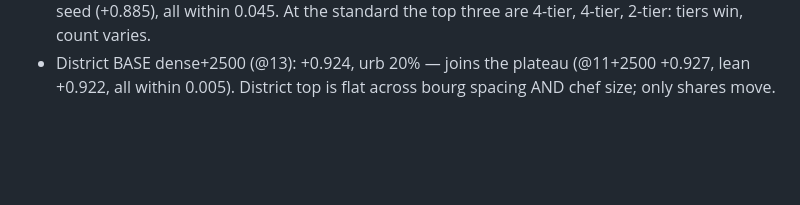
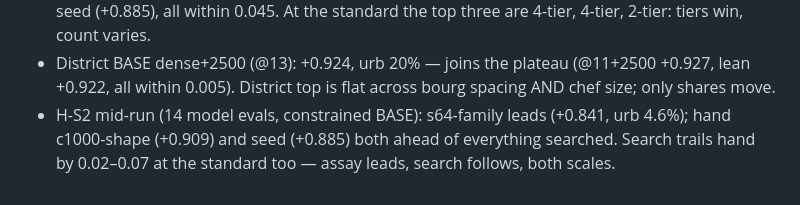
Before and after one commit to a913cb82/rts-info-delay, a Markdown page: docs/BO_4TIER_NOTES.md, the part around the change. Rendered like a GitHub page; blank space fills up the shorter version.

Commit message:
notes: search trails hand at standard too

```diff
--- a/docs/BO_4TIER_NOTES.md
+++ b/docs/BO_4TIER_NOTES.md
@@ -663,3 +663,7 @@ villages too many/small, bourgs small (600 vs 900), chefs small
 - District BASE dense+2500 (@13): +0.924, urb 20% — joins the plateau
   (@11+2500 +0.927, lean +0.922, all within 0.005). District top is flat
   across bourg spacing AND chef size; only shares move.
+- H-S2 mid-run (14 model evals, constrained BASE): s64-family leads
+  (+0.841, urb 4.6%); hand c1000-shape (+0.909) and seed (+0.885) both
+  ahead of everything searched. Search trails hand by 0.02–0.07 at the
+  standard too — assay leads, search follows, both scales.
```
